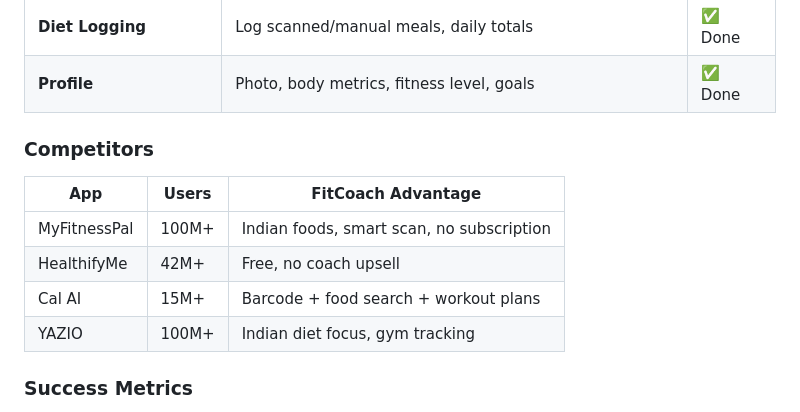
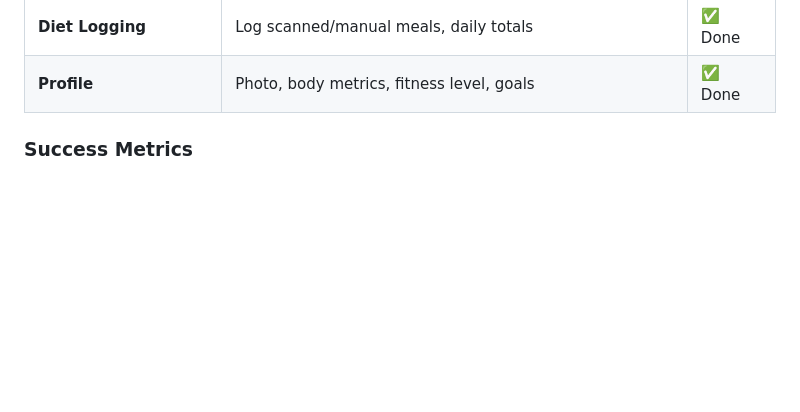
Before and after one commit to sh-yudi/fitcoach-app, a Markdown page: README.md, the part around the change. GitHub-like rendering; blank space fills up the shorter version.

Commit message:
docs: remove competitors section from README

```diff
--- a/README.md
+++ b/README.md
@@ -48,14 +48,6 @@ An all-in-one fitness trainer app that combines smart food scanning, Indian diet
 | **Admin Dashboard** | User management, activity logs, login tracking | ✅ Done |
 | **Diet Logging** | Log scanned/manual meals, daily totals | ✅ Done |
 | **Profile** | Photo, body metrics, fitness level, goals | ✅ Done |
-
-### Competitors
-| App | Users | FitCoach Advantage |
-|---|---|---|
-| MyFitnessPal | 100M+ | Indian foods, smart scan, no subscription |
-| HealthifyMe | 42M+ | Free, no coach upsell |
-| Cal AI | 15M+ | Barcode + food search + workout plans |
-| YAZIO | 100M+ | Indian diet focus, gym tracking |
 
 ### Success Metrics
 - Diet scan accuracy > 85%
```
